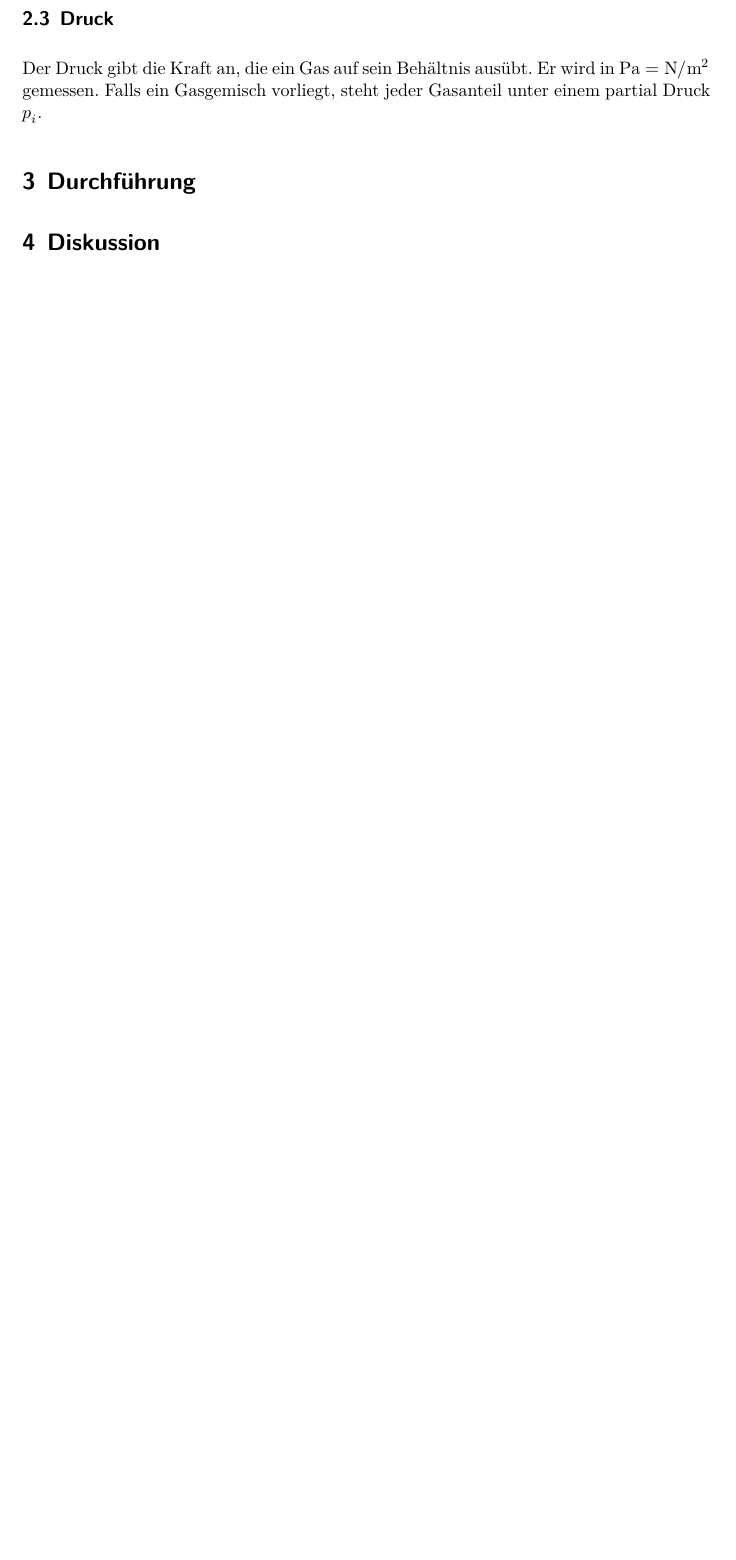
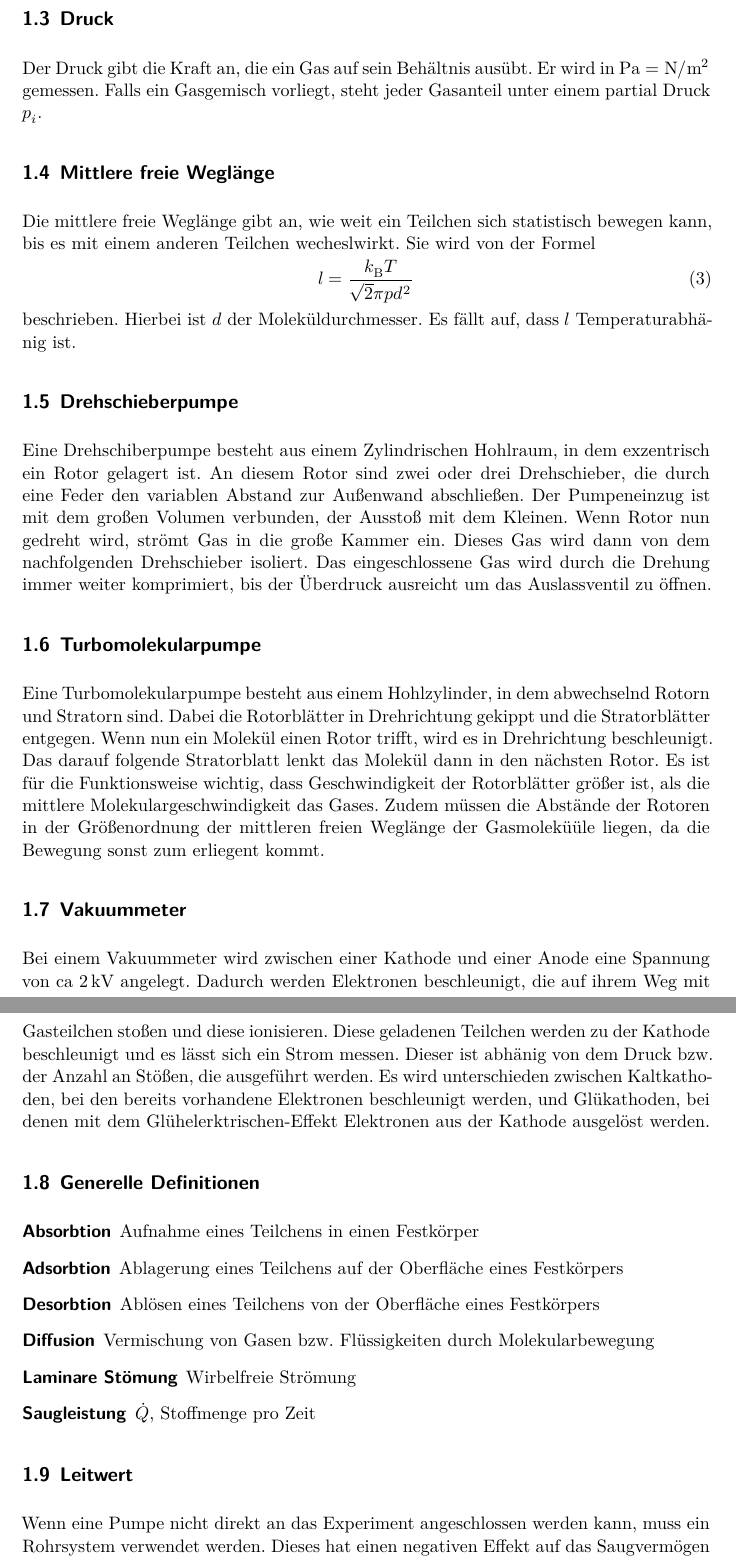
Before and after one commit to FSchierok/FP, a LaTeX document (V70_Vakuumphysik/main.tex, which reads V70_Vakuumphysik/content/theorie.tex): part of page 3 of 3 before the commit and two parts of pages 3 and 4 of 4 after it, the two joined at a grey line, cut so that both start at the same text, the shorter picture padded with empty space. Compiled offline with XeLaTeX.

Commit message:
first draft for Theorie

```diff
--- a/V70_Vakuumphysik/content/theorie.tex
+++ b/V70_Vakuumphysik/content/theorie.tex
@@ -25,3 +29,43 @@ müsste, was nach dem 3. Hauptsatz der Thermodynamik Unerreichbar ist. Es lässt
+ \cite{TuSKierfeld}
 \subsection{Druck}
 Der Druck gibt die Kraft an, die ein Gas auf sein Behältnis ausübt. Er wird in $\si{\pascal}=\si{\newton \per \meter \squared}$ gemessen. Falls ein Gasgemisch
- vorliegt, steht jeder Gasanteil unter einem partial Druck $p_i$.
+vorliegt, steht jeder Gasanteil unter einem partial Druck $p_i$.
+\subsection{Mittlere freie Weglänge}
+Die mittlere freie Weglänge gibt an, wie weit ein Teilchen sich statistisch bewegen kann, bis es mit einem anderen Teilchen wecheslwirkt.
+Sie wird von der Formel
+\begin{equation}
+	l=\frac{k_\text{B}T}{\sqrt{2}\pi p d^2}
+\end{equation}
+beschrieben. Hierbei ist $d$ der Moleküldurchmesser. Es fällt auf, dass $l$ Temperaturabhänig ist.
+
+\subsection{Drehschieberpumpe}
+Eine Drehschiberpumpe besteht aus einem Zylindrischen Hohlraum, in dem exzentrisch ein Rotor gelagert ist. An diesem Rotor sind zwei oder drei Drehschieber,
+die durch eine Feder den variablen Abstand zur Außenwand abschließen. Der Pumpeneinzug ist mit dem großen Volumen verbunden, der Ausstoß mit dem Kleinen.
+Wenn Rotor nun gedreht wird, strömt Gas in die große Kammer ein. Dieses Gas wird dann von dem nachfolgenden Drehschieber isoliert. Das eingeschlossene Gas wird
+durch die Drehung immer weiter komprimiert, bis der Überdruck ausreicht um das Auslassventil zu öffnen.
+\subsection{Turbomolekularpumpe}
+Eine Turbomolekularpumpe besteht aus einem Hohlzylinder, in dem abwechselnd Rotorn und Stratorn sind. Dabei die Rotorblätter in Drehrichtung gekippt und die
+Stratorblätter entgegen. Wenn nun ein Molekül einen Rotor trifft, wird es in Drehrichtung beschleunigt. Das darauf folgende Stratorblatt lenkt das Molekül dann
+in den nächsten Rotor. Es ist für die Funktionsweise wichtig, dass Geschwindigkeit der Rotorblätter größer ist, als die mittlere Molekulargeschwindigkeit das
+Gases. Zudem müssen die Abstände der Rotoren in der Größenordnung der mittleren freien Weglänge der Gasmoleküüle liegen, da die Bewegung sonst zum erliegent
+kommt.
+\subsection{Vakuummeter}
+Bei einem Vakuummeter wird zwischen einer Kathode und einer Anode eine Spannung von ca $\SI{2}{\kilo \volt}$ angelegt. Dadurch werden Elektronen
+beschleunigt, die auf ihrem Weg mit Gasteilchen stoßen und diese ionisieren. Diese geladenen Teilchen werden zu der Kathode beschleunigt und es lässt sich ein
+Strom messen. Dieser ist abhänig von dem Druck bzw. der Anzahl an Stößen, die ausgeführt werden. Es wird unterschieden zwischen Kaltkathoden, bei den bereits
+vorhandene Elektronen beschleunigt werden, und Glükathoden, bei denen mit dem Glühelerktrischen-Effekt Elektronen aus der Kathode ausgelöst werden.
+\subsection{Generelle Definitionen}
+\begin{description}
+	\item[Absorbtion] Aufnahme eines Teilchens in einen Festkörper
+	\item[Adsorbtion] Ablagerung eines Teilchens auf der Oberfläche eines Festkörpers
+	\item[Desorbtion] Ablösen eines Teilchens von der Oberfläche eines Festkörpers
+	\item[Diffusion] Vermischung von Gasen bzw. Flüssigkeiten durch Molekularbewegung
+	\item[Laminare Stömung] Wirbelfreie Strömung
+	\item[Saugleistung] $\dot{Q}$, Stoffmenge pro Zeit
+
+\end{description}
+\subsection{Leitwert}
+Wenn eine Pumpe nicht direkt an das Experiment angeschlossen werden kann, muss ein Rohrsystem verwendet werden. Dieses hat einen negativen Effekt auf das Saugvermögen der Pumpe. Der Kehrwert dieses Wiederstandes wird als Leitwert bezeichnet.
+\begin{equation}
+	\frac{1}{S_\text{eff}}=\frac{1}{S_\text{Pumpe}}+\frac{1}{L_\text{Rohr}}
+\end{equation}
```
Also changed, not shown: V70_Vakuumphysik/content/lit.bib (+12 -2 lines), V70_Vakuumphysik/main.tex (+5 -5 lines), V70_Vakuumphysik/content/theorie.tex (6 more changed lines).
